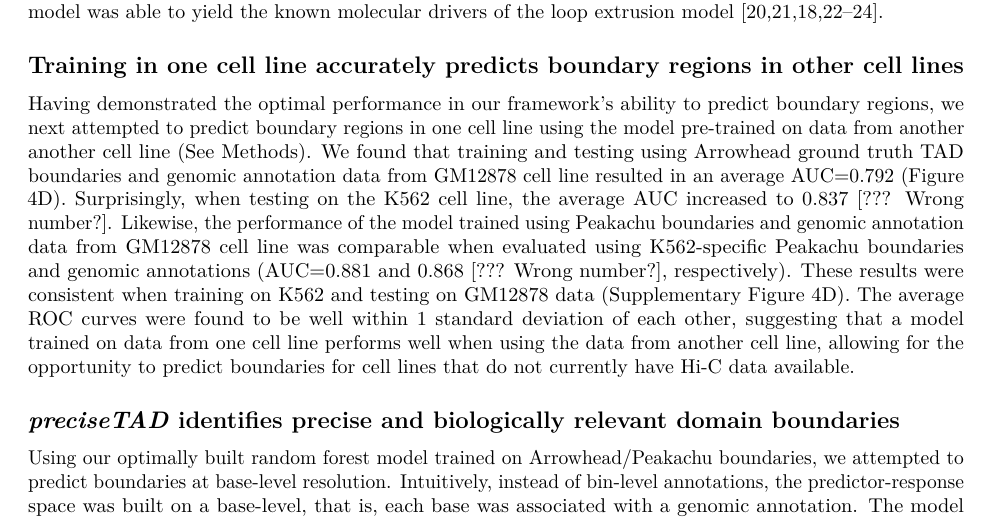
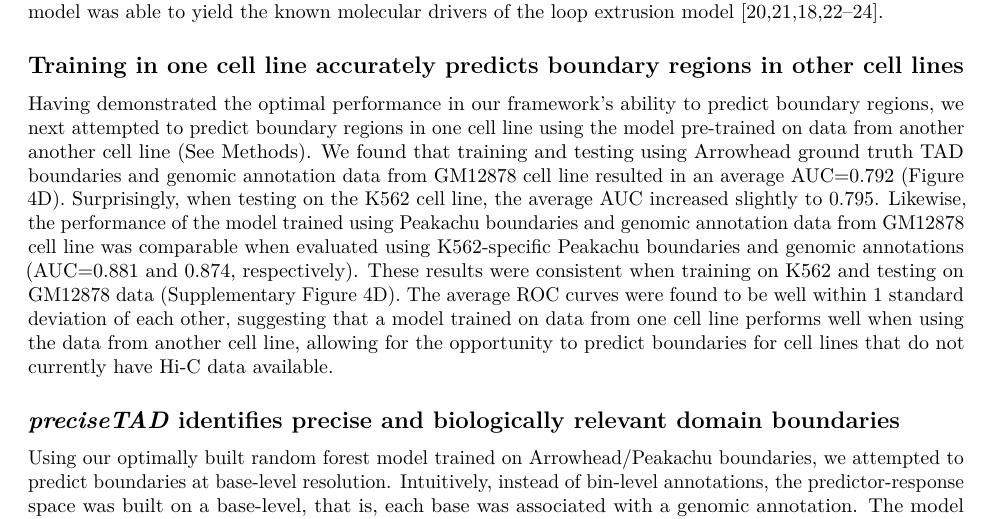
Before and after one commit to stilianoudakis/TAD_predictive_modeling, an R Markdown document (Manuscript/manuscript.Rmd): part of page 11 of 22, cut so that both start at the same text. Rendered offline with R 4.5, knitr and Pandoc, then LaTeX, with nearby package versions.

Commit message:
addressed ???

```diff
--- a/Manuscript/manuscript.Rmd
+++ b/Manuscript/manuscript.Rmd
@@ -154,7 +154,7 @@ We sought to further optimize our boundary region prediction models by recursive
 
 ## Training in one cell line accurately predicts boundary regions in other cell lines
 
-Having demonstrated the optimal performance in our framework's ability to predict boundary regions, we next attempted to predict boundary regions in one cell line using the model pre-trained on data from another another cell line (See Methods). We found that training and testing using Arrowhead ground truth TAD boundaries and genomic annotation data from GM12878 cell line resulted in an average AUC=0.792 (Figure 4D). Surprisingly, when testing on the K562 cell line, the average AUC increased to 0.837 [??? Wrong number?]. Likewise, the performance of the model trained using Peakachu boundaries and genomic annotation data from GM12878 cell line was comparable when evaluated using K562-specific Peakachu boundaries and genomic annotations (AUC=0.881 and 0.868 [??? Wrong number?], respectively). These results were consistent when training on K562 and testing on GM12878 data (Supplementary Figure 4D). The average ROC curves were found to be well within 1 standard deviation of each other, suggesting that a model trained on data from one cell line performs well when using the data from another cell line, allowing for the opportunity to predict boundaries for cell lines that do not currently have Hi-C data available.
+Having demonstrated the optimal performance in our framework's ability to predict boundary regions, we next attempted to predict boundary regions in one cell line using the model pre-trained on data from another another cell line (See Methods). We found that training and testing using Arrowhead ground truth TAD boundaries and genomic annotation data from GM12878 cell line resulted in an average AUC=0.792 (Figure 4D). Surprisingly, when testing on the K562 cell line, the average AUC increased slightly to 0.795. Likewise, the performance of the model trained using Peakachu boundaries and genomic annotation data from GM12878 cell line was comparable when evaluated using K562-specific Peakachu boundaries and genomic annotations (AUC=0.881 and 0.874, respectively). These results were consistent when training on K562 and testing on GM12878 data (Supplementary Figure 4D). The average ROC curves were found to be well within 1 standard deviation of each other, suggesting that a model trained on data from one cell line performs well when using the data from another cell line, allowing for the opportunity to predict boundaries for cell lines that do not currently have Hi-C data available.
 
 ## *preciseTAD* identifies precise and biologically relevant domain boundaries
 
```
Also changed, not shown: ToDo.md (+1 -1 lines).
